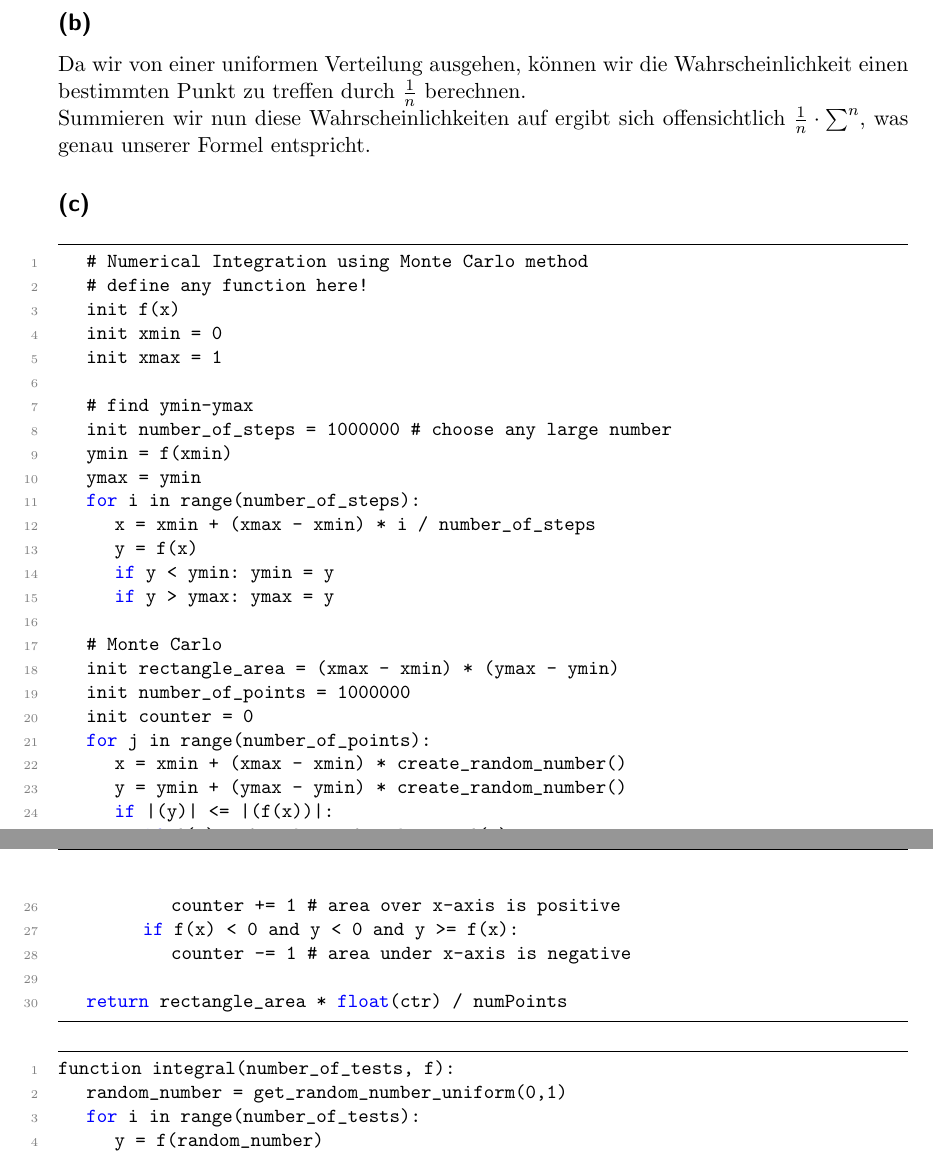
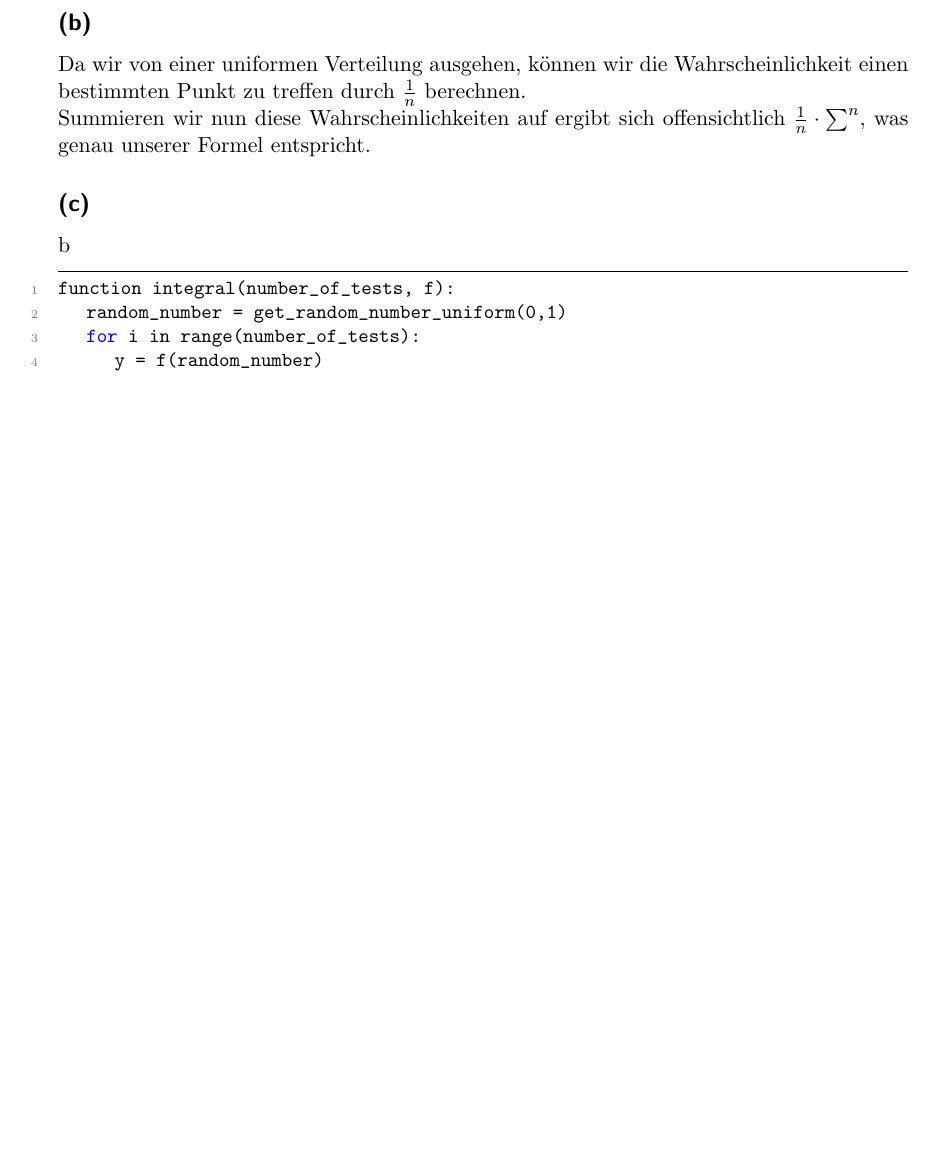
Before and after one commit to stefanwezel/m_alg, a LaTeX document (m_alg_blatt04_abgabe.tex): two parts of pages 2 and 3 of 3 before the commit and part of page 2 of 2 after it, the two joined at a grey line, cut so that both start at the same text, the shorter picture padded with empty space. Compiled offline with pdfLaTeX.

Commit message:
update aufgabe 3, 4

```diff
--- a/m_alg_blatt04_abgabe.tex
+++ b/m_alg_blatt04_abgabe.tex
@@ -26,7 +26,7 @@
 \newcommand{\NUMBER}{4}
 \usepackage{graphicx}
 \graphicspath{{/home/stefan/projects/m_alg/}}
-\newcommand{\EXERCISES}{5}
+\newcommand{\EXERCISES}{4}
 % Diese Daten müssen einmalig pro Vorlesung angepasst werden:
 \newcommand{\COURSE}{Methoden der Algorithmik}
 %\newcommand{\TUTOR}{Benjamin Coban}
@@ -203,41 +203,7 @@ Summieren wir nun diese Wahrscheinlichkeiten auf ergibt sich offensichtlich $\fr
 
 
 
-\subsection*{(c)}
-\begin{lstlisting}
-	# Numerical Integration using Monte Carlo method
-	# define any function here!
-	init f(x)
-	init xmin = 0
-	init xmax = 1
-
-	# find ymin-ymax
-	init number_of_steps  = 1000000 # choose any large number
-	ymin = f(xmin)
-	ymax = ymin
-	for i in range(number_of_steps):
-		x = xmin + (xmax - xmin) * i / number_of_steps
-		y = f(x)
-		if y < ymin: ymin = y
-		if y > ymax: ymax = y
-
-	# Monte Carlo
-	init rectangle_area = (xmax - xmin) * (ymax - ymin)
-	init number_of_points = 1000000
-	init counter = 0
-	for j in range(number_of_points):
-		x = xmin + (xmax - xmin) * create_random_number()
-		y = ymin + (ymax - ymin) * create_random_number()
-		if |(y)| <= |(f(x))|:
-			if f(x) > 0 and y > 0 and y <= f(x):
-				counter += 1 # area over x-axis is positive
-			if f(x) < 0 and y < 0 and y >= f(x):
-				counter -= 1 # area under x-axis is negative
-
-	return rectangle_area * float(ctr) / numPoints
-\end{lstlisting}
-
-
+\subsection*{(c)}b
 \begin{lstlisting}
 function integral(number_of_tests, f):
 	random_number = get_random_number_uniform(0,1)
```
Also changed, not shown: m_alg_blatt04_abgabe.tex (2 more changed lines).
